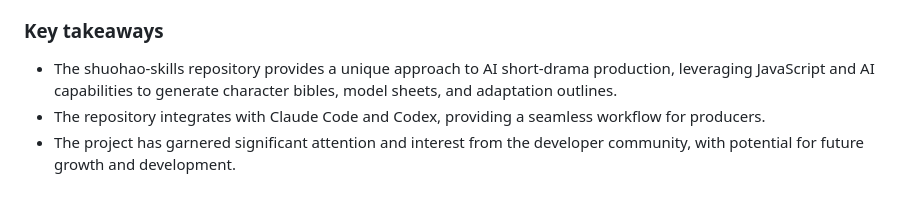
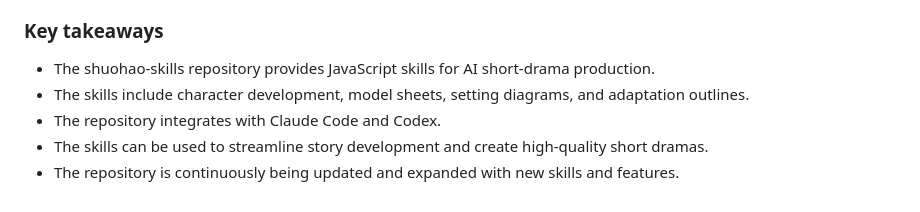
Before and after one commit to MANI8148/the-daily-byte, a Markdown page: content/ai-short-drama-skills.md, the part around one of its changes. GitHub-like rendering.

```diff
--- a/content/ai-short-drama-skills.md
+++ b/content/ai-short-drama-skills.md
@@ -49,5 +52,7 @@ The shuohao-skills repository has already garnered significant attention and int
 
 ### Key takeaways
-* The shuohao-skills repository provides a unique approach to AI short-drama production, leveraging JavaScript and AI capabilities to generate character bibles, model sheets, and adaptation outlines.
-* The repository integrates with Claude Code and Codex, providing a seamless workflow for producers.
-* The project has garnered significant attention and interest from the developer community, with potential for future growth and development.
+* The shuohao-skills repository provides JavaScript skills for AI short-drama production.
+* The skills include character development, model sheets, setting diagrams, and adaptation outlines.
+* The repository integrates with Claude Code and Codex.
+* The skills can be used to streamline story development and create high-quality short dramas.
+* The repository is continuously being updated and expanded with new skills and features.
```
Also changed, not shown: other parts of content/ai-short-drama-skills.md (+26 -23 lines).
